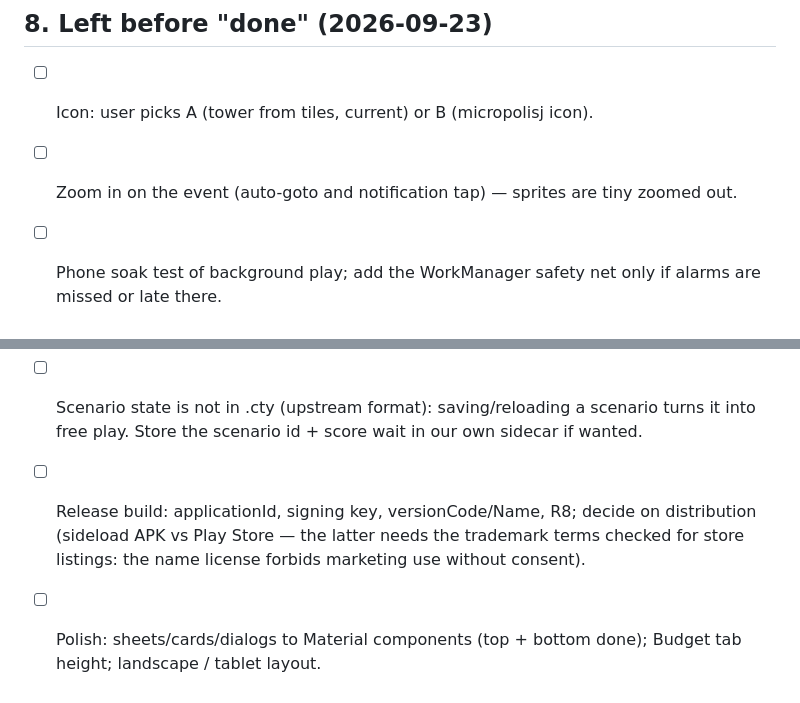
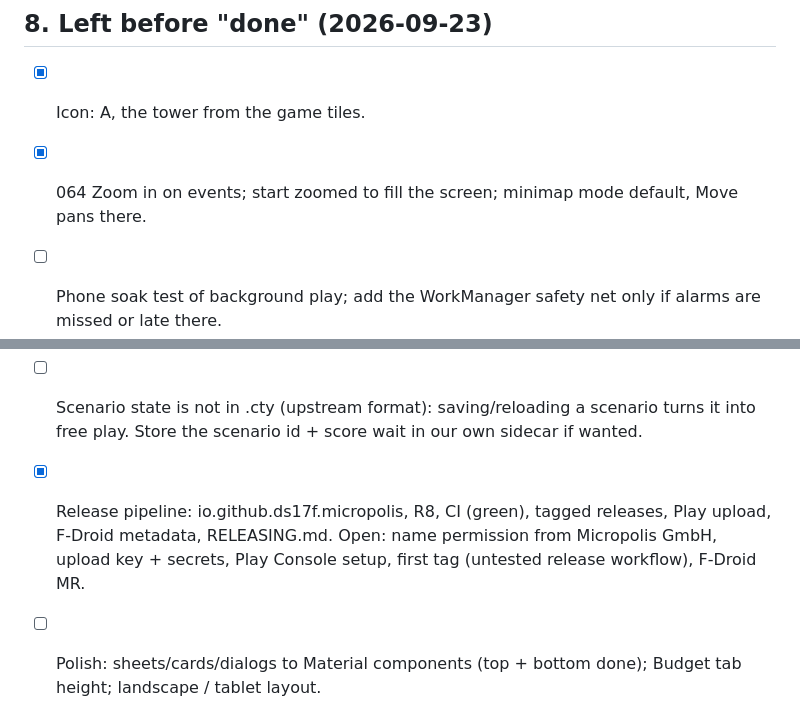
Before and after one commit to ds17f/andropolis, a Markdown page: tasks/ROADMAP.md, 2 parts joined by grey strips. Drawn GitHub-style.

Commit message:
roadmap: icon, zoom, release pipeline
Co-Authored-By: Claude Opus 5.5 <noreply@anthropic.com>
Claude-Session: https://claude.ai/code/session_01XzUsd7jFC46kxdx2p2touh

```diff
--- a/tasks/ROADMAP.md
+++ b/tasks/ROADMAP.md
@@ -71,15 +71,15 @@ pause); "run in background" is a setting too.
       (engine side done: seeded scenario loader, terrain setter, assets)
 
 ## 8. Left before "done" (2026-09-23)
-- [ ] Icon: user picks A (tower from tiles, current) or B (micropolisj icon).
-- [ ] Zoom in on the event (auto-goto and notification tap) — sprites are tiny zoomed out.
+- [x] Icon: A, the tower from the game tiles.
+- [x] 064 Zoom in on events; start zoomed to fill the screen; minimap mode default, Move pans there.
 - [ ] Phone soak test of background play; add the WorkManager safety net only if alarms
       are missed or late there.
 - [ ] Live tick loop uses the seeded DisasterRoll too (consistency with background).
 - [ ] Scenario state is not in .cty (upstream format): saving/reloading a scenario turns it
       into free play. Store the scenario id + score wait in our own sidecar if wanted.
-- [ ] Release build: applicationId, signing key, versionCode/Name, R8; decide on
-      distribution (sideload APK vs Play Store — the latter needs the trademark terms
-      checked for store listings: the name license forbids marketing use without consent).
+- [x] Release pipeline: io.github.ds17f.micropolis, R8, CI (green), tagged releases, Play upload,
+      F-Droid metadata, RELEASING.md. Open: name permission from Micropolis GmbH, upload
+      key + secrets, Play Console setup, first tag (untested release workflow), F-Droid MR.
 - [ ] Polish: sheets/cards/dialogs to Material components (top + bottom done); Budget tab
       height; landscape / tablet layout.
```
